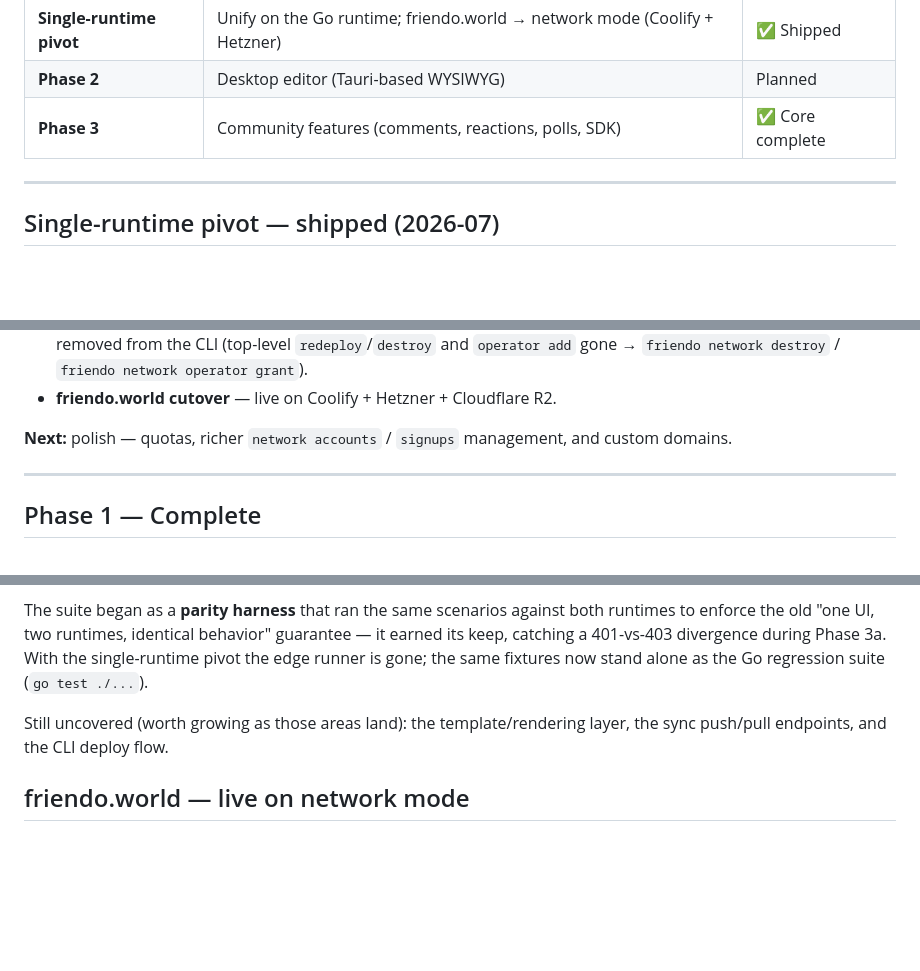
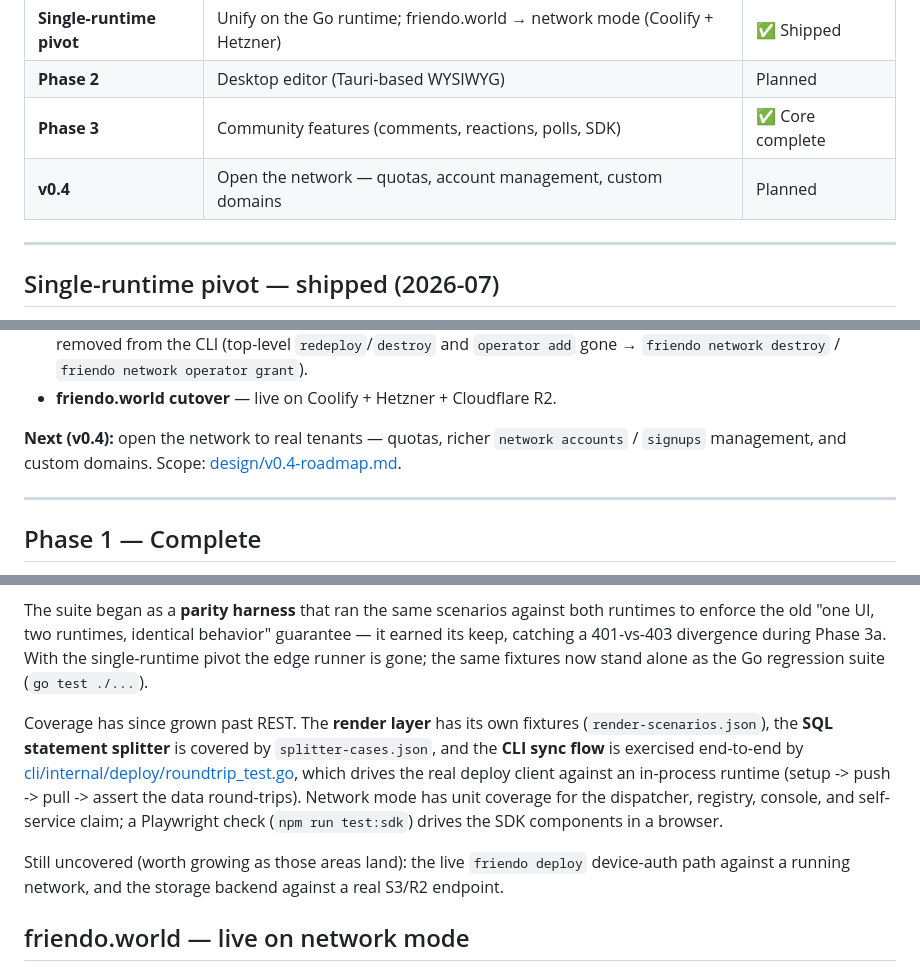
Before and after one commit to friendo-world/friendo, a Markdown page: ROADMAP.md, 3 parts joined by grey strips. Drawn GitHub-style; blank space fills up the shorter version.

```diff
--- a/ROADMAP.md
+++ b/ROADMAP.md
@@ -10,6 +10,7 @@ What's shipped and what's next. For how the pieces fit together, see
 | **Single-runtime pivot** | Unify on the Go runtime; friendo.world → network mode (Coolify + Hetzner) | ✅ Shipped |
 | **Phase 2** | Desktop editor (Tauri-based WYSIWYG) | Planned |
 | **Phase 3** | Community features (comments, reactions, polls, SDK) | ✅ Core complete |
+| **v0.4** | Open the network — quotas, account management, custom domains | Planned |
 
 ---
 
@@ -42,8 +43,9 @@ hosting guide: [DEPLOY.md](DEPLOY.md); accounts/auth design:
   gone → `friendo network destroy` / `friendo network operator grant`).
 - **friendo.world cutover** — live on Coolify + Hetzner + Cloudflare R2.
 
-**Next:** polish — quotas, richer `network accounts` / `signups` management, and custom
-domains.
+**Next (v0.4):** open the network to real tenants — quotas, richer `network accounts` /
+`signups` management, and custom domains. Scope:
+[design/v0.4-roadmap.md](design/v0.4-roadmap.md).
 
 ---
 
@@ -155,8 +157,18 @@ earned its keep, catching a 401-vs-403 divergence during Phase 3a. With the
 single-runtime pivot the edge runner is gone; the same fixtures now stand alone as the
 Go regression suite (`go test ./...`).
 
-Still uncovered (worth growing as those areas land): the template/rendering layer,
-the sync push/pull endpoints, and the CLI deploy flow.
+Coverage has since grown past REST. The **render layer** has its own fixtures
+(`render-scenarios.json`), the **SQL statement splitter** is covered by
+`splitter-cases.json`, and the **CLI sync flow** is exercised end-to-end by
+[cli/internal/deploy/roundtrip_test.go](cli/internal/deploy/roundtrip_test.go), which
+drives the real deploy client against an in-process runtime (setup -> push -> pull ->
+assert the data round-trips). Network mode has unit coverage for the dispatcher,
+registry, console, and self-service claim; a Playwright check (`npm run test:sdk`)
+drives the SDK components in a browser.
+
+Still uncovered (worth growing as those areas land): the live `friendo deploy`
+device-auth path against a running network, and the storage backend against a real
+S3/R2 endpoint.
 
 ## friendo.world — live on network mode
 
```
Also changed, not shown: design/network-accounts.md (+3 -2 lines), design/v0.4-roadmap.md (added, +121 -0 lines).
